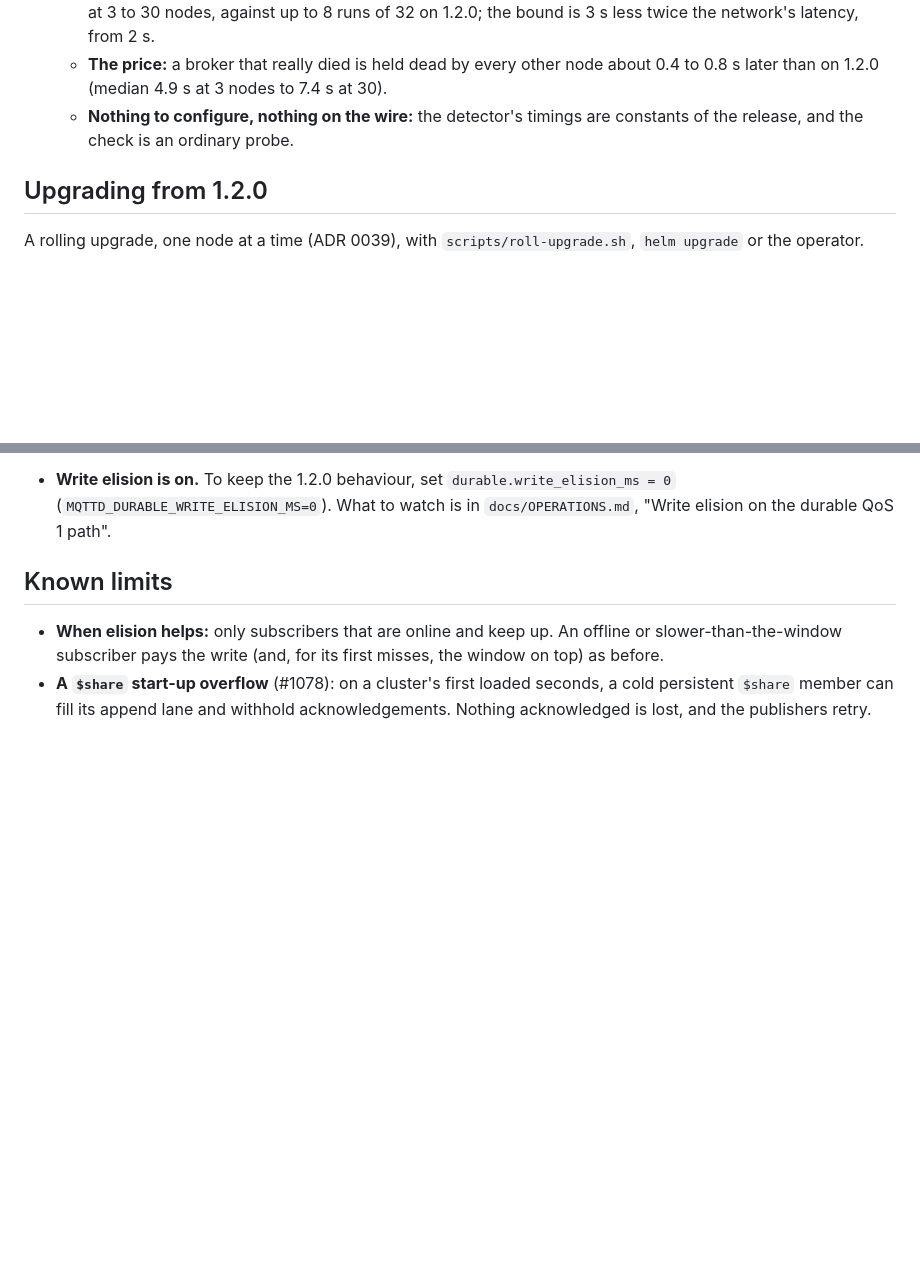
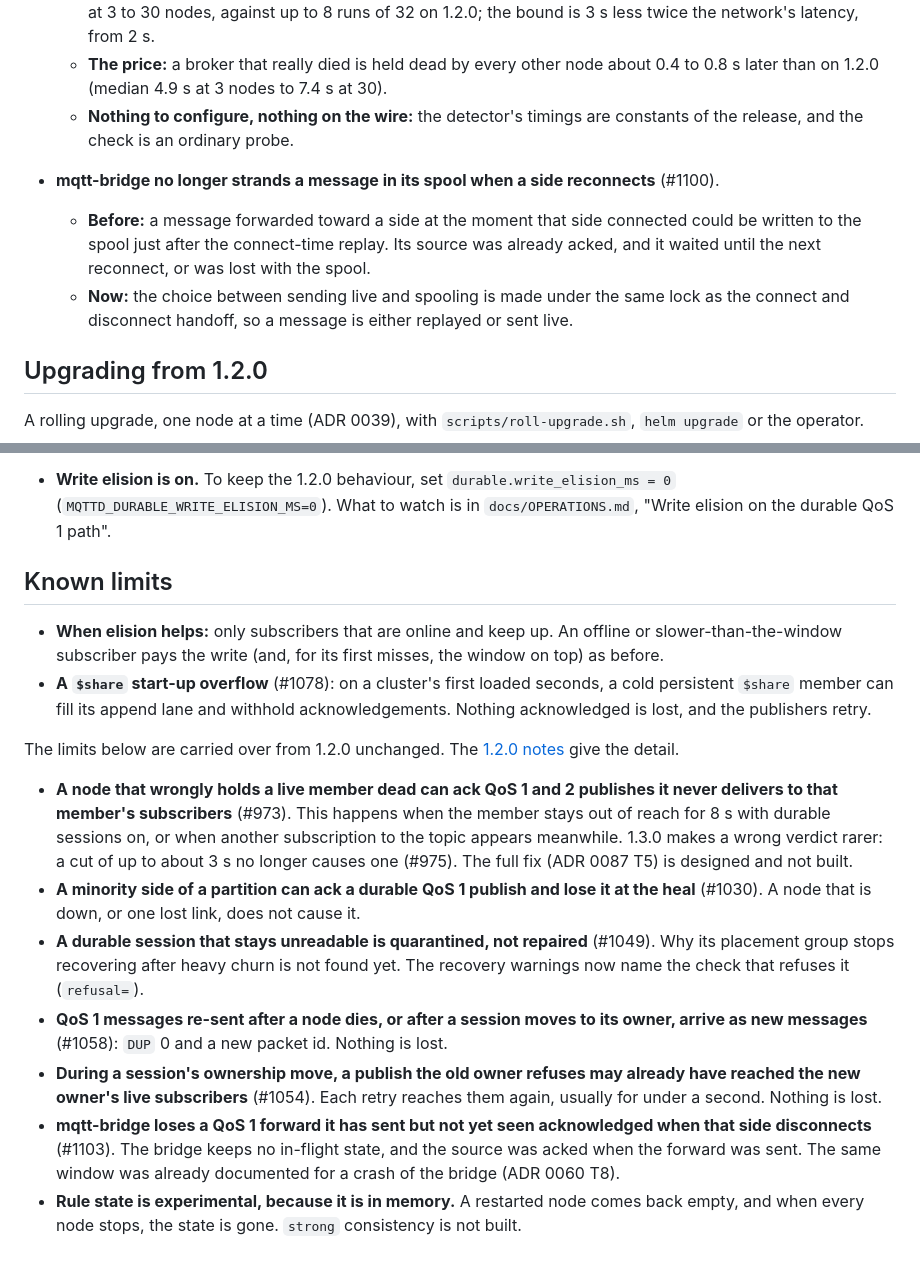
Before and after one commit to mbilling/fss-mqtt-broker, a Markdown page: docs/release-notes/1.3.0.md, 2 parts joined by grey strips. GitHub-like rendering; blank space fills up the shorter version.

Commit message:
Release notes 1.3.0: the bridge fix, and the known limits carried over from 1.2.0

```diff
--- a/docs/release-notes/1.3.0.md
+++ b/docs/release-notes/1.3.0.md
@@ -71,6 +71,13 @@
   - **Nothing to configure, nothing on the wire:** the detector's timings are
     constants of the release, and the check is an ordinary probe.
 
+- **mqtt-bridge no longer strands a message in its spool when a side reconnects** (#1100).
+  - **Before:** a message forwarded toward a side at the moment that side connected could
+    be written to the spool just after the connect-time replay. Its source was already
+    acked, and it waited until the next reconnect, or was lost with the spool.
+  - **Now:** the choice between sending live and spooling is made under the same lock as
+    the connect and disconnect handoff, so a message is either replayed or sent live.
+
 ## Upgrading from 1.2.0
 
 A rolling upgrade, one node at a time (ADR 0039), with `scripts/roll-upgrade.sh`,
@@ -107,3 +114,28 @@ A rolling upgrade, one node at a time (ADR 0039), with `scripts/roll-upgrade.sh`
 - **A `$share` start-up overflow** (#1078): on a cluster's first loaded seconds, a cold
   persistent `$share` member can fill its append lane and withhold acknowledgements.
   Nothing acknowledged is lost, and the publishers retry.
+
+The limits below are carried over from 1.2.0 unchanged. The
+[1.2.0 notes](1.2.0.md#known-limits-of-this-release) give the detail.
+
+- **A node that wrongly holds a live member dead can ack QoS 1 and 2 publishes it never
+  delivers to that member's subscribers** (#973). This happens when the member stays out
+  of reach for 8 s with durable sessions on, or when another subscription to the topic
+  appears meanwhile. 1.3.0 makes a wrong verdict rarer: a cut of up to about 3 s no
+  longer causes one (#975). The full fix (ADR 0087 T5) is designed and not built.
+- **A minority side of a partition can ack a durable QoS 1 publish and lose it at the
+  heal** (#1030). A node that is down, or one lost link, does not cause it.
+- **A durable session that stays unreadable is quarantined, not repaired** (#1049). Why its
+  placement group stops recovering after heavy churn is not found yet. The recovery
+  warnings now name the check that refuses it (`refusal=`).
+- **QoS 1 messages re-sent after a node dies, or after a session moves to its owner,
+  arrive as new messages** (#1058): `DUP` 0 and a new packet id. Nothing is lost.
+- **During a session's ownership move, a publish the old owner refuses may already have
+  reached the new owner's live subscribers** (#1054). Each retry reaches them again,
+  usually for under a second. Nothing is lost.
+- **mqtt-bridge loses a QoS 1 forward it has sent but not yet seen acknowledged when that
+  side disconnects** (#1103). The bridge keeps no in-flight state, and the source was
+  acked when the forward was sent. The same window was already documented for a crash
+  of the bridge (ADR 0060 T8).
+- **Rule state is experimental, because it is in memory.** A restarted node comes back
+  empty, and when every node stops, the state is gone. `strong` consistency is not built.
```
